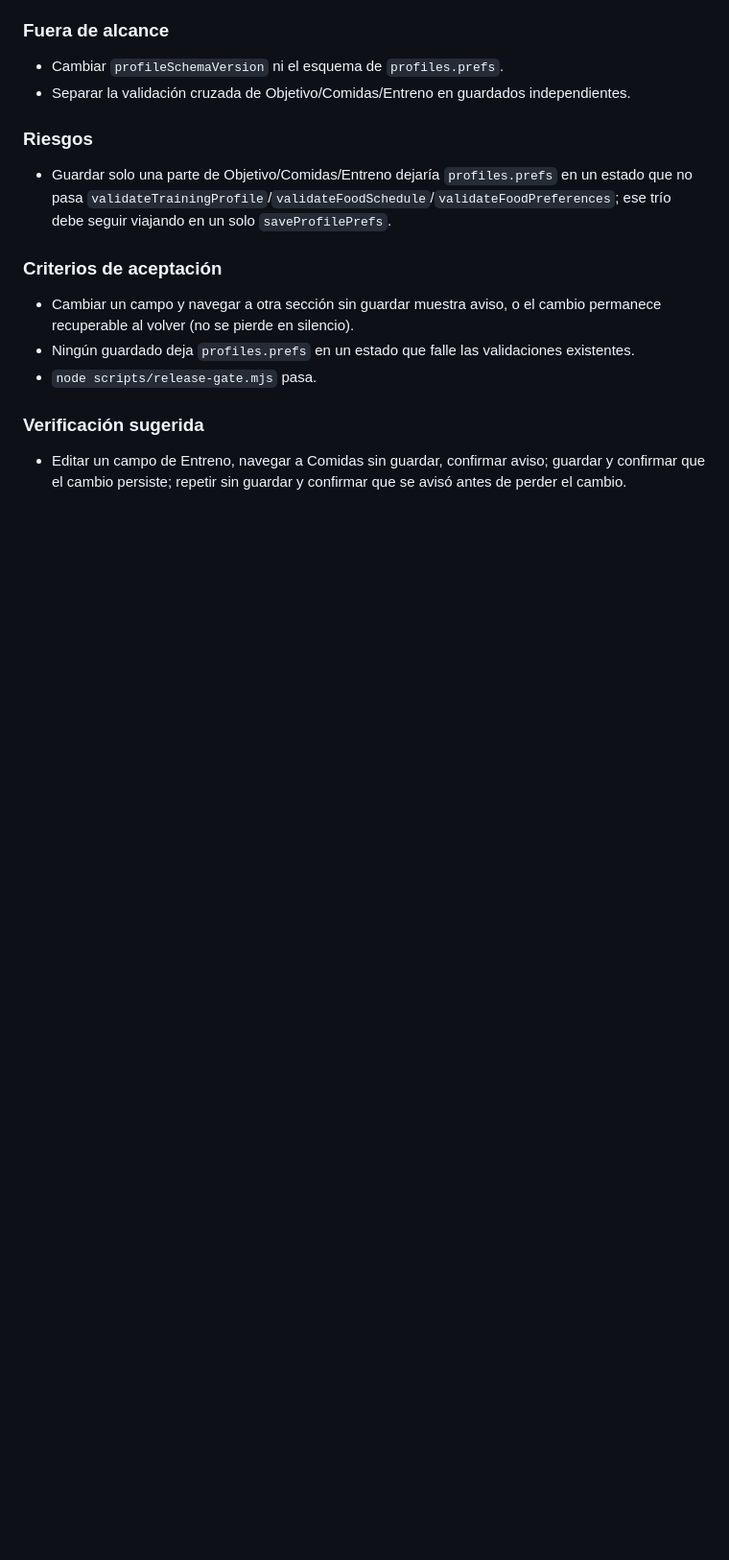
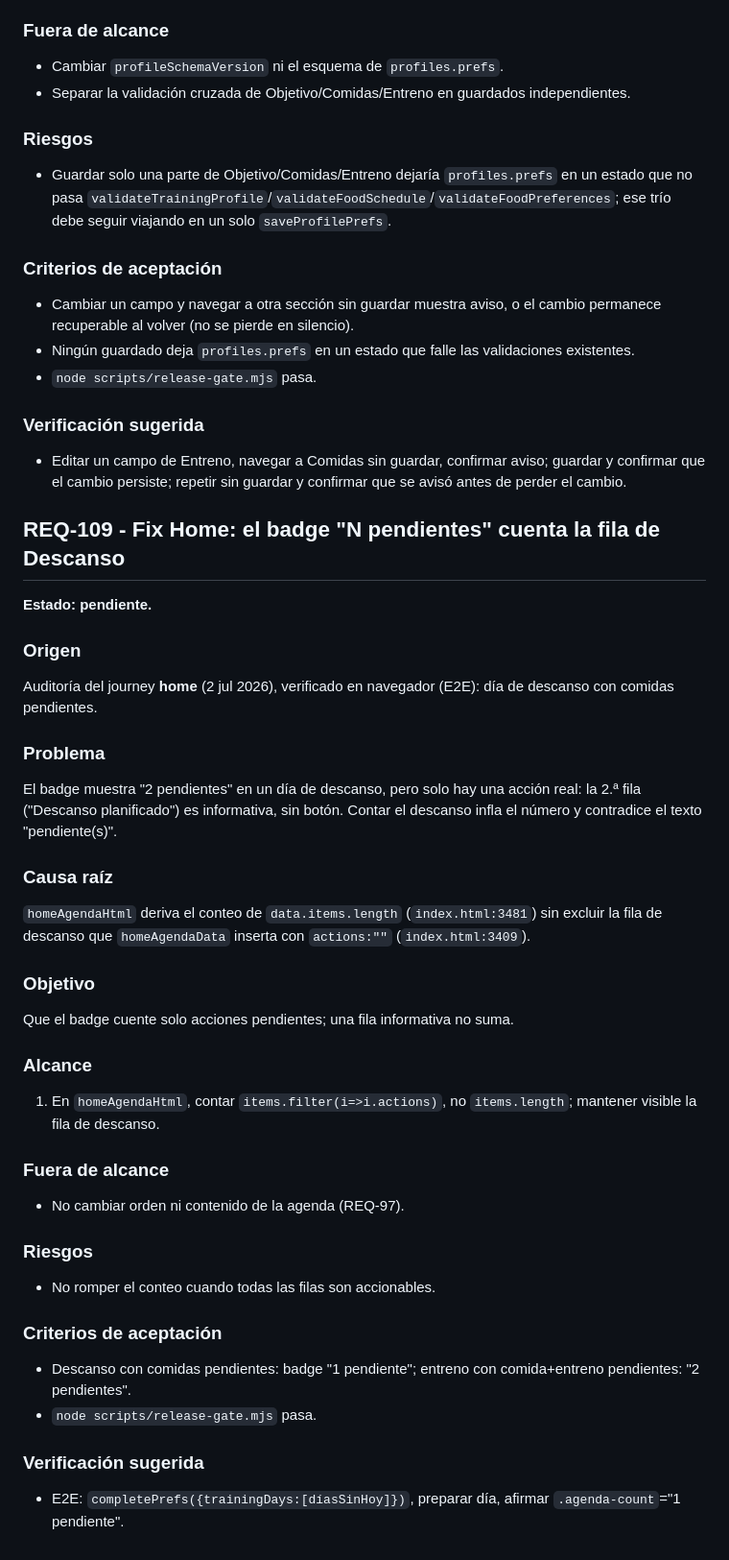
Before and after one commit to jlazoirus/Fitbud, a Markdown page: REQUIREMENTS.md, the part around the change. Shown at 96% size. GitHub-like rendering; blank space fills up the shorter version.

Commit message:
audit(home): REQ-109 — badge "N pendientes" cuenta la fila de Descanso
Origen:
- Commit previo leido: 3e4959a REQ-100: Nutrición sin duplicación — un CTA contextual y menú de opciones
- Journey auditado: home
- Archivos revisados: index.html (renderHoy, homeAgendaData, homeAgendaHtml, heroDash, dayTotals, weeklyCheckin*), tests/e2e/helpers.js

Hallazgo:
- En un día de descanso con comidas pendientes, la agenda de Home muestra el badge "2 pendientes" pero solo una fila es accionable; la fila "Descanso planificado" es informativa (actions:"").
- Causa raíz: homeAgendaHtml usa data.items.length (index.html:3481) sin excluir la fila de descanso que homeAgendaData inserta con actions:"" (index.html:3409).

Evidencia:
- Verificación funcional en navegador real (driver Playwright reusando helpers E2E, 0 llamadas pagadas): salida "2 pendientes" con filas [Próxima comida · Registrar] + [Descanso planificado · sin acción]; sin errores de consola.
- node scripts/release-gate.mjs: 45/45 antes de la edición; validate-docs-index OK (14999 palabras) tras compactar el REQ.

Co-Authored-By: Claude Opus 4.8 <noreply@anthropic.com>

```diff
--- a/REQUIREMENTS.md
+++ b/REQUIREMENTS.md
@@ -2226,3 +2226,44 @@ Que cada sección tenga una vía de guardado clara, visible solo cuando hay camb
 ### Verificación sugerida
 
 - Editar un campo de Entreno, navegar a Comidas sin guardar, confirmar aviso; guardar y confirmar que el cambio persiste; repetir sin guardar y confirmar que se avisó antes de perder el cambio.
+
+## REQ-109 - Fix Home: el badge "N pendientes" cuenta la fila de Descanso
+
+**Estado: pendiente.**
+
+### Origen
+
+Auditoría del journey **home** (2 jul 2026), verificado en navegador (E2E): día de descanso con comidas pendientes.
+
+### Problema
+
+El badge muestra "2 pendientes" en un día de descanso, pero solo hay una acción real: la 2.ª fila ("Descanso planificado") es informativa, sin botón. Contar el descanso infla el número y contradice el texto "pendiente(s)".
+
+### Causa raíz
+
+`homeAgendaHtml` deriva el conteo de `data.items.length` (`index.html:3481`) sin excluir la fila de descanso que `homeAgendaData` inserta con `actions:""` (`index.html:3409`).
+
+### Objetivo
+
+Que el badge cuente solo acciones pendientes; una fila informativa no suma.
+
+### Alcance
+
+1. En `homeAgendaHtml`, contar `items.filter(i=>i.actions)`, no `items.length`; mantener visible la fila de descanso.
+
+### Fuera de alcance
+
+- No cambiar orden ni contenido de la agenda (REQ-97).
+
+### Riesgos
+
+- No romper el conteo cuando todas las filas son accionables.
+
+### Criterios de aceptación
+
+- Descanso con comidas pendientes: badge "1 pendiente"; entreno con comida+entreno pendientes: "2 pendientes".
+- `node scripts/release-gate.mjs` pasa.
+
+### Verificación sugerida
+
+- E2E: `completePrefs({trainingDays:[díasSinHoy]})`, preparar día, afirmar `.agenda-count`="1 pendiente".
```
